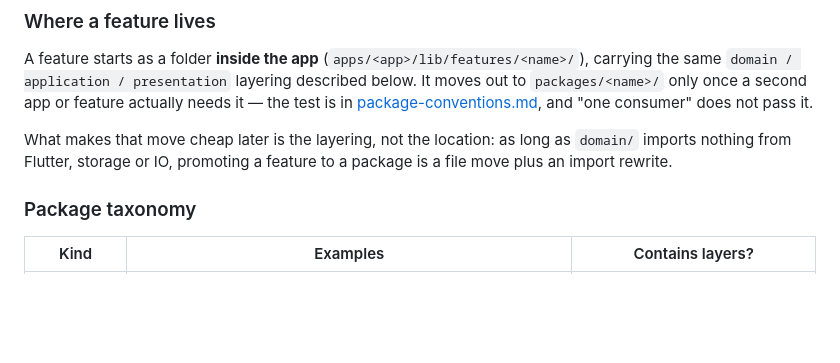
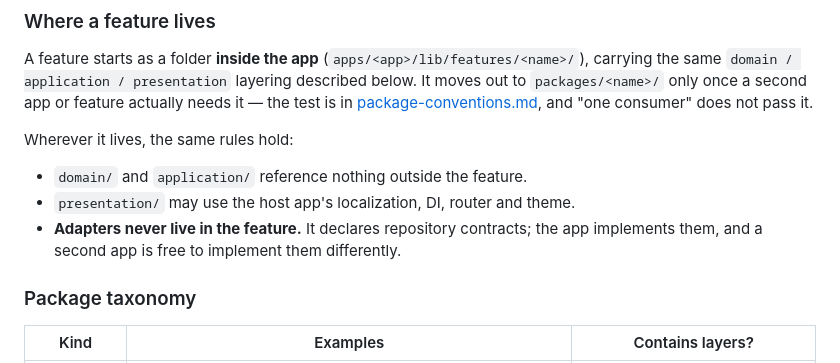
Before and after one commit to fatiharge/fatiharge-apps, a Markdown page: architecture/overview.md, the part around the change. Drawn GitHub-style; blank space fills up the shorter version.

```diff
--- a/architecture/overview.md
+++ b/architecture/overview.md
@@ -61,9 +61,13 @@ A feature starts as a folder **inside the app**
 test is in [package-conventions.md](package-conventions.md#when-to-create-a-new-package),
 and "one consumer" does not pass it.
 
-What makes that move cheap later is the layering, not the location: as long as
-`domain/` imports nothing from Flutter, storage or IO, promoting a feature to a
-package is a file move plus an import rewrite.
+Wherever it lives, the same rules hold:
+
+- `domain/` and `application/` reference nothing outside the feature.
+- `presentation/` may use the host app's localization, DI, router and theme.
+- **Adapters never live in the feature.** It declares repository contracts;
+  the app implements them, and a second app is free to implement them
+  differently.
 
 ### Package taxonomy
 
```
Also changed, not shown: architecture/overview.tr.md (+8 -3 lines).
